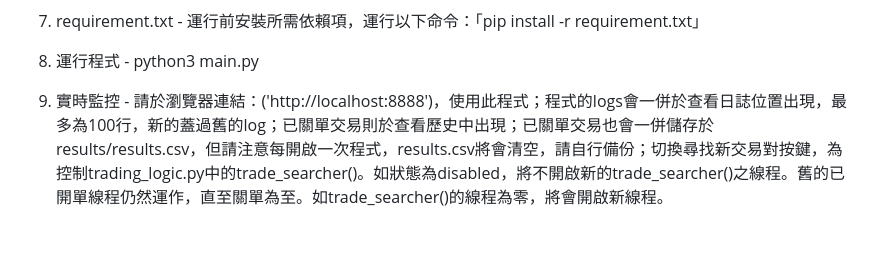
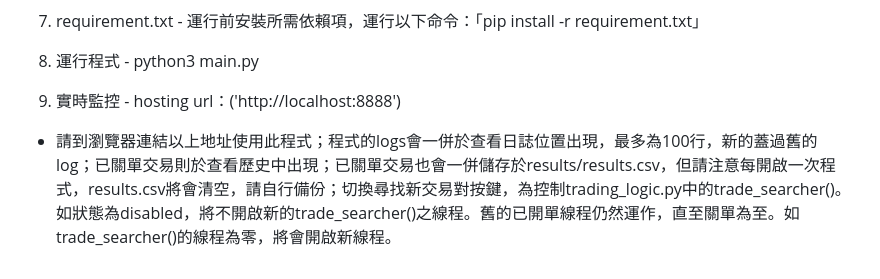
Before and after one commit to tsoichinghin/demo_trading_app, a Markdown page: README.md, the part around the change. Drawn GitHub-style; blank space fills up the shorter version.

```diff
--- a/README.md
+++ b/README.md
@@ -82,4 +82,5 @@ change_percentage = abs(pnl) / position['amount'] * 100//
 
 8. 運行程式 - python3 main.py
 
-9. 實時監控 - 請於瀏覽器連結：('http://localhost:8888')，使用此程式；程式的logs會一併於查看日誌位置出現，最多為100行，新的蓋過舊的log；已關單交易則於查看歷史中出現；已關單交易也會一併儲存於results/results.csv，但請注意每開啟一次程式，results.csv將會清空，請自行備份；切換尋找新交易對按鍵，為控制trading_logic.py中的trade_searcher()。如狀態為disabled，將不開啟新的trade_searcher()之線程。舊的已開單線程仍然運作，直至關單為至。如trade_searcher()的線程為零，將會開啟新線程。
+9. 實時監控 - hosting url：('http://localhost:8888')
+- 請到瀏覽器連結以上地址使用此程式；程式的logs會一併於查看日誌位置出現，最多為100行，新的蓋過舊的log；已關單交易則於查看歷史中出現；已關單交易也會一併儲存於results/results.csv，但請注意每開啟一次程式，results.csv將會清空，請自行備份；切換尋找新交易對按鍵，為控制trading_logic.py中的trade_searcher()。如狀態為disabled，將不開啟新的trade_searcher()之線程。舊的已開單線程仍然運作，直至關單為至。如trade_searcher()的線程為零，將會開啟新線程。
```
